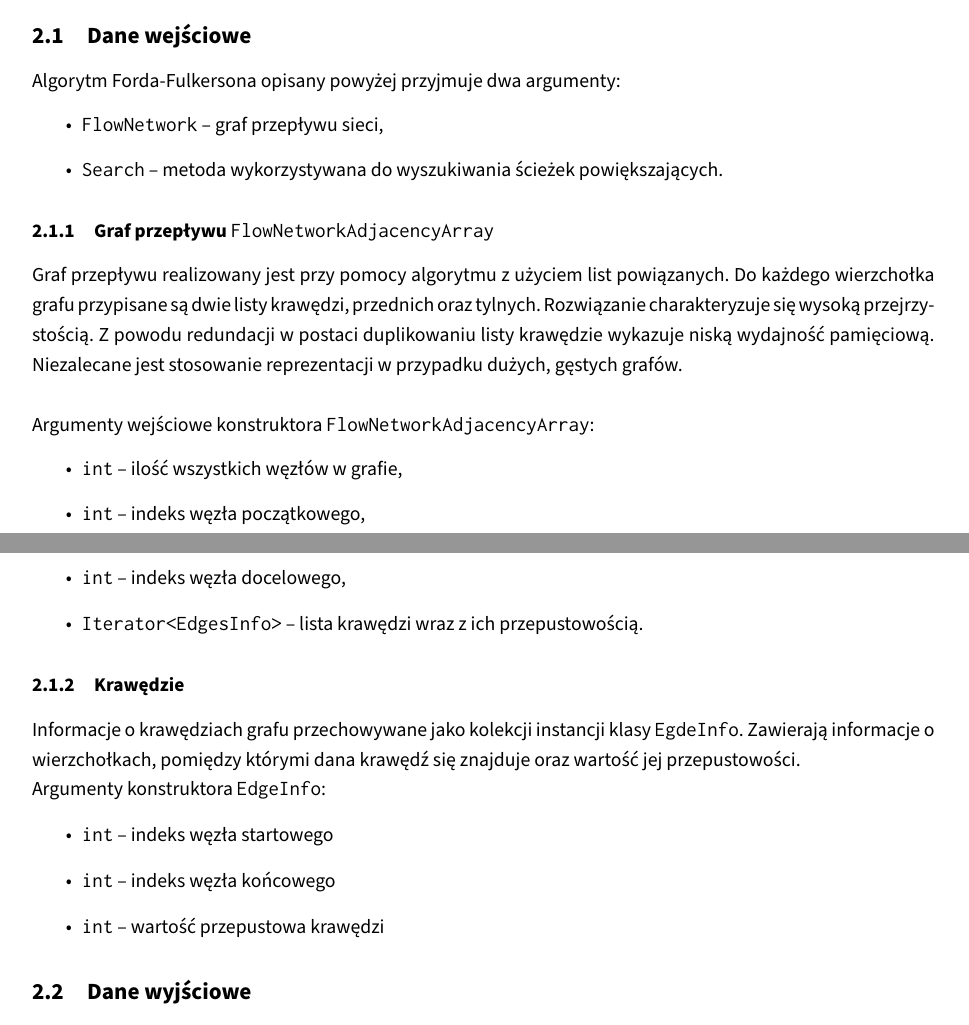
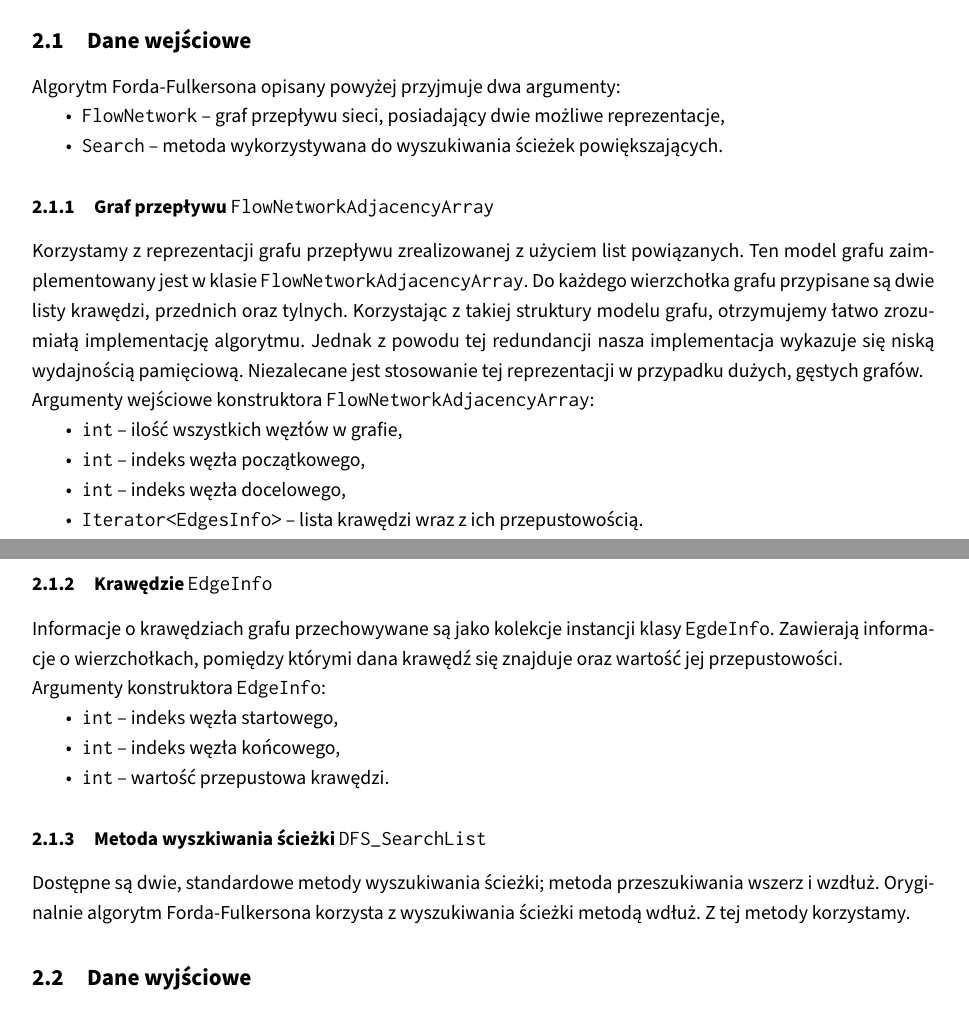
Before and after one commit to student-tomasz/tiwo-ford-fulkerson-test-suite, a LaTeX document (ford-fulkerson-instrukcja/dokument.tex): two parts of pages 1 and 2 of 5, joined at a grey line, cut so that both start at the same text. Compiled offline with XeLaTeX.

Commit message:
Wprowadź poprawki do części z danymi wejściowymi

```diff
--- a/ford-fulkerson-instrukcja/dokument.tex
+++ b/ford-fulkerson-instrukcja/dokument.tex
@@ -44,41 +44,49 @@ na stronie \pageref{sec:analiza}.
 
 \subsection{Dane wejściowe}
 Algorytm Forda-Fulkersona opisany powyżej przyjmuje dwa argumenty:
-\begin{itemize}
-  \item \texttt{FlowNetwork} -- graf przepływu sieci,
+\begin{itemize}[nosep]
+  \item \texttt{FlowNetwork} -- graf przepływu sieci, posiadający dwie możliwe
+  reprezentacje,
   \item \texttt{Search} -- metoda wykorzystywana do wyszukiwania ścieżek
   powiększających.
 \end{itemize}
 
 \subsubsection{Graf przepływu \texttt{FlowNetworkAdjacencyArray}}
-Graf przepływu realizowany jest przy pomocy algorytmu z użyciem list
-powiązanych. Do każdego wierzchołka grafu przypisane są dwie listy krawędzi,
-przednich oraz tylnych. Rozwiązanie charakteryzuje się wysoką przejrzystością. Z
-powodu redundacji w postaci duplikowaniu listy krawędzie wykazuje niską
-wydajność pamięciową. Niezalecane jest stosowanie reprezentacji w przypadku
-dużych, gęstych grafów.\\
+Korzystamy z reprezentacji grafu przepływu zrealizowanej z użyciem list
+powiązanych. Ten model grafu zaimplementowany jest w klasie
+\texttt{FlowNetworkAdjacencyArray}. Do każdego wierzchołka grafu przypisane są
+dwie listy krawędzi, przednich oraz tylnych. Korzystając z takiej struktury
+modelu grafu, otrzymujemy łatwo zrozumiałą implementację algorytmu. Jednak z
+powodu tej redundancji nasza implementacja wykazuje się niską wydajnością
+pamięciową. Niezalecane jest stosowanie tej reprezentacji w przypadku dużych,
+gęstych grafów.
 
 \noindent
 Argumenty wejściowe konstruktora \texttt{FlowNetworkAdjacencyArray}:
-\begin{itemize}
+\begin{itemize}[nosep]
   \item \texttt{int} -- ilość wszystkich węzłów w grafie,
   \item \texttt{int} -- indeks węzła początkowego,
   \item \texttt{int} -- indeks węzła docelowego,
   \item \texttt{Iterator<EdgesInfo>} -- lista krawędzi wraz z ich przepustowością.
 \end{itemize}
 
-\subsubsection{Krawędzie}
-Informacje o krawędziach grafu przechowywane jako kolekcji instancji klasy
+\subsubsection{Krawędzie \texttt{EdgeInfo}}
+Informacje o krawędziach grafu przechowywane są jako kolekcje instancji klasy
 \texttt{EgdeInfo}. Zawierają informacje o wierzchołkach, pomiędzy którymi
 dana krawędź się znajduje oraz wartość jej przepustowości.
 
 \noindent
 Argumenty konstruktora \texttt{EdgeInfo}:
-\begin{itemize}
-  \item \texttt{int} -- indeks węzła startowego
-  \item \texttt{int} -- indeks węzła końcowego
-  \item \texttt{int} -- wartość przepustowa krawędzi
+\begin{itemize}[nosep]
+  \item \texttt{int} -- indeks węzła startowego,
+  \item \texttt{int} -- indeks węzła końcowego,
+  \item \texttt{int} -- wartość przepustowa krawędzi.
 \end{itemize}
+
+\subsubsection{Metoda wyszkiwania ścieżki \texttt{DFS\_SearchList}}
+Dostępne są dwie, standardowe metody wyszukiwania ścieżki; metoda przeszukiwania
+wszerz i wzdłuż. Oryginalnie algorytm Forda-Fulkersona korzysta z wyszukiwania
+ścieżki metodą wdłuż. Z tej metody korzystamy.
 
 \subsection{Dane wyjściowe}
 Wyniki wyznaczania maksymalnego przepływu są zapisywane wewnątrz struktury
```
